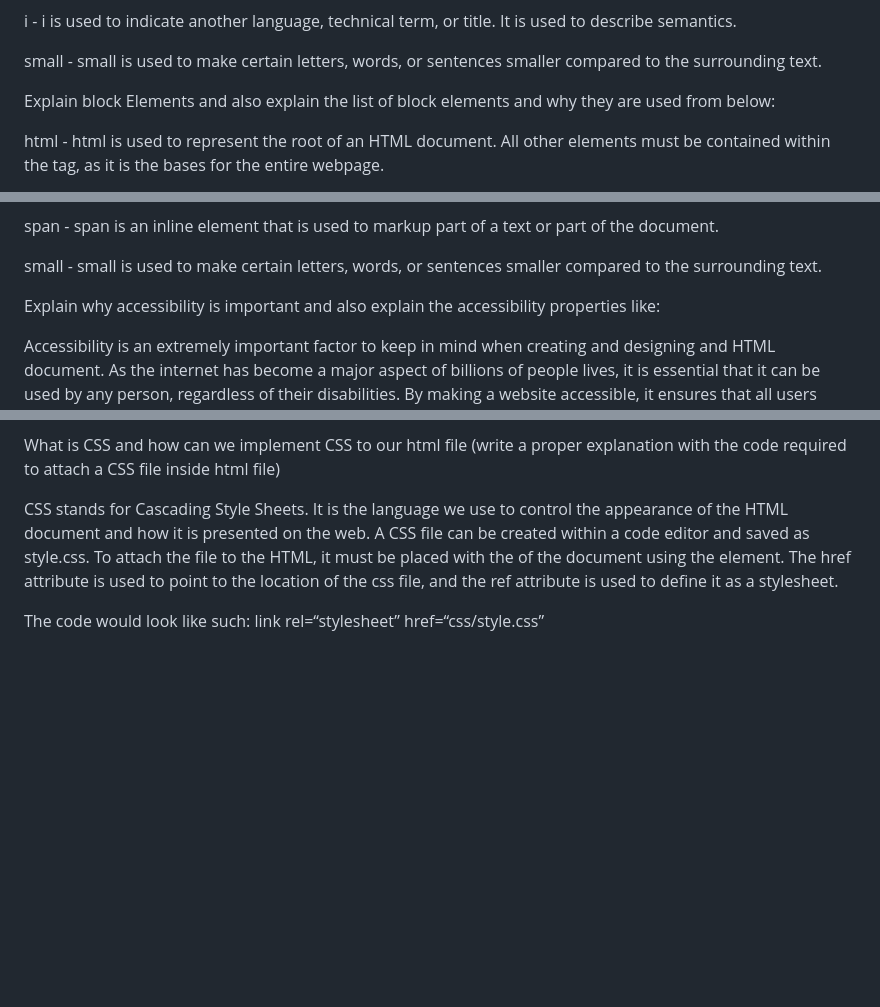
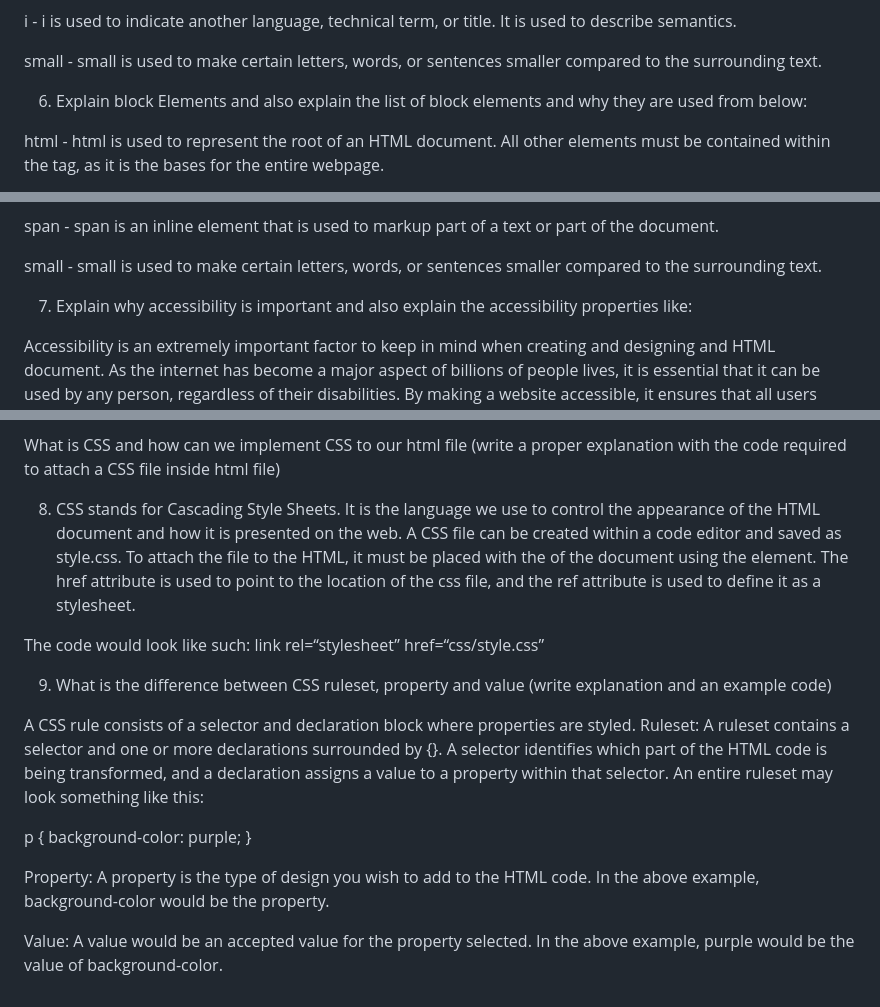
Before and after one commit to Maddiefyfe/reference-website, a Markdown page: README.md, 3 parts joined by grey strips. Drawn GitHub-style; blank space fills up the shorter version.

Commit message:
Update README.md
added question

```diff
--- a/README.md
+++ b/README.md
@@ -50,7 +50,7 @@ i is used to indicate another language, technical term, or title. It is used to
 small -
 small is used to make certain letters, words, or sentences smaller compared to the surrounding text.
 
-Explain block Elements and also explain the list of block elements and why they are used from below:
+6. Explain block Elements and also explain the list of block elements and why they are used from below:
 
 html -
 html is used to represent the root of an HTML document. All other elements must be contained within the <html> tag, as it is the bases for the entire webpage.
@@ -91,7 +91,7 @@ span is an inline element that is used to markup part of a text or part of the d
 small -
 small is used to make certain letters, words, or sentences smaller compared to the surrounding text.
 
-Explain why accessibility is important and also explain the accessibility properties like:
+7. Explain why accessibility is important and also explain the accessibility properties like:
 
 Accessibility is an extremely important factor to keep in mind when creating and designing and HTML document. As the internet has become a major aspect of billions of people lives, it is essential that it can be used by any person, regardless of their disabilities. By making a website accessible, it ensures that all users have an easy experience using and accessing any information found on the website.
 
@@ -129,7 +129,20 @@ The alt attribution allows the web developer to add description to images that a
 
   What is CSS and how can we implement CSS to our html file (write a proper explanation with the code required to attach a CSS file inside html file)
 
-CSS stands for Cascading Style Sheets. It is the language we use to control the appearance of the HTML document and how it is presented on the web. A CSS file can be created within a code editor and saved as style.css. To attach the file to the HTML, it must be placed with the <head> of the document using the <link> element. The href attribute is used to point to the location of the css file, and the ref attribute is used to define it as a stylesheet.
+8. CSS stands for Cascading Style Sheets. It is the language we use to control the appearance of the HTML document and how it is presented on the web. A CSS file can be created within a code editor and saved as style.css. To attach the file to the HTML, it must be placed with the <head> of the document using the <link> element. The href attribute is used to point to the location of the css file, and the ref attribute is used to define it as a stylesheet.
 
 The code would look like such:
 link rel=“stylesheet” href=“css/style.css”
+
+9. What is the difference between CSS ruleset, property and value (write explanation and an example code)
+
+A CSS rule consists of a selector and declaration block where properties are styled.
+Ruleset: A ruleset contains a selector and one or more declarations surrounded by {}. A selector identifies which part of the HTML code is being transformed, and a declaration assigns a value to a property within that selector. An entire ruleset may look something like this:
+
+p {
+background-color: purple;
+}
+
+Property: A property is the type of design you wish to add to the HTML code. In the above example, background-color would be the property.
+
+Value: A value would be an accepted value for the property selected. In the above example, purple would be the value of background-color.
```
